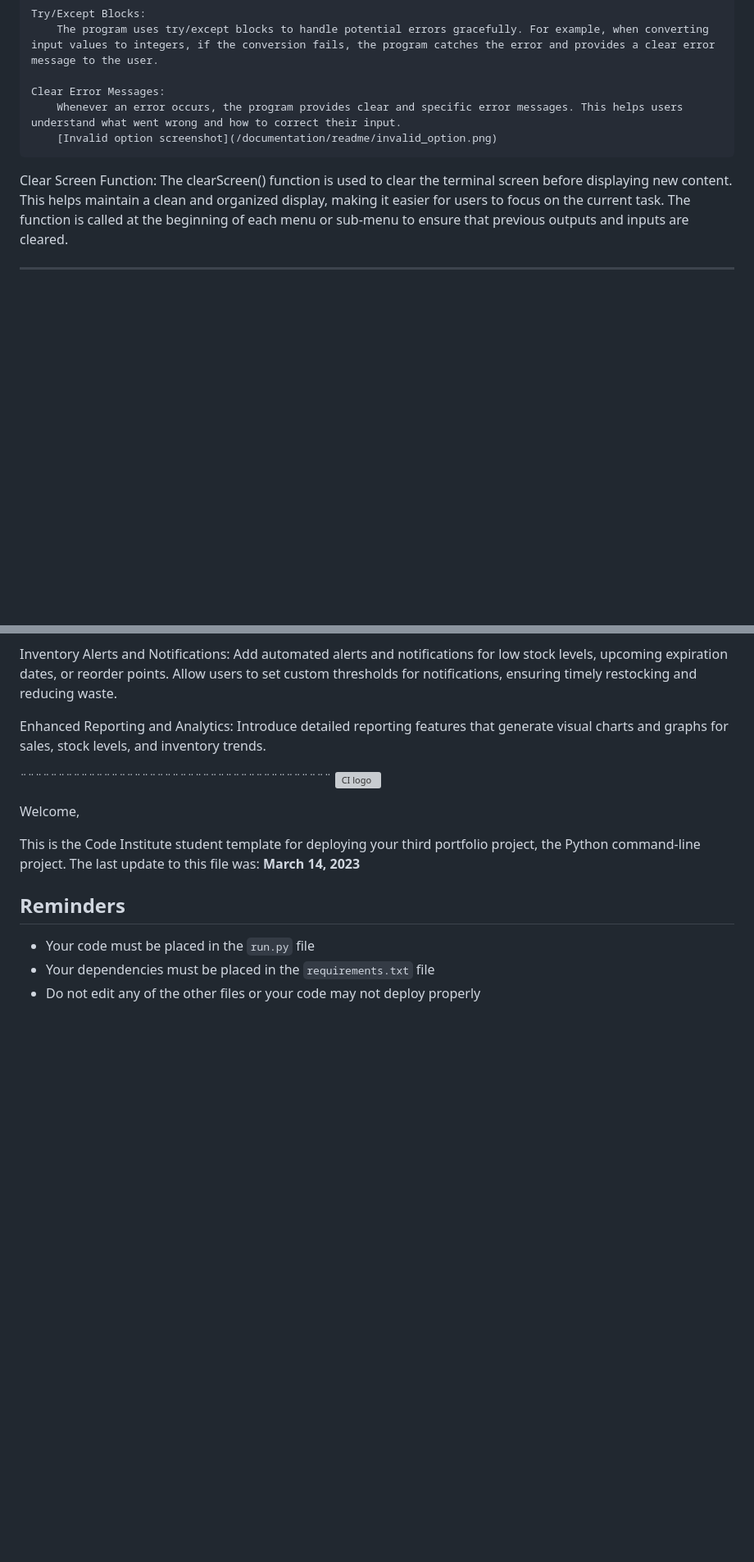
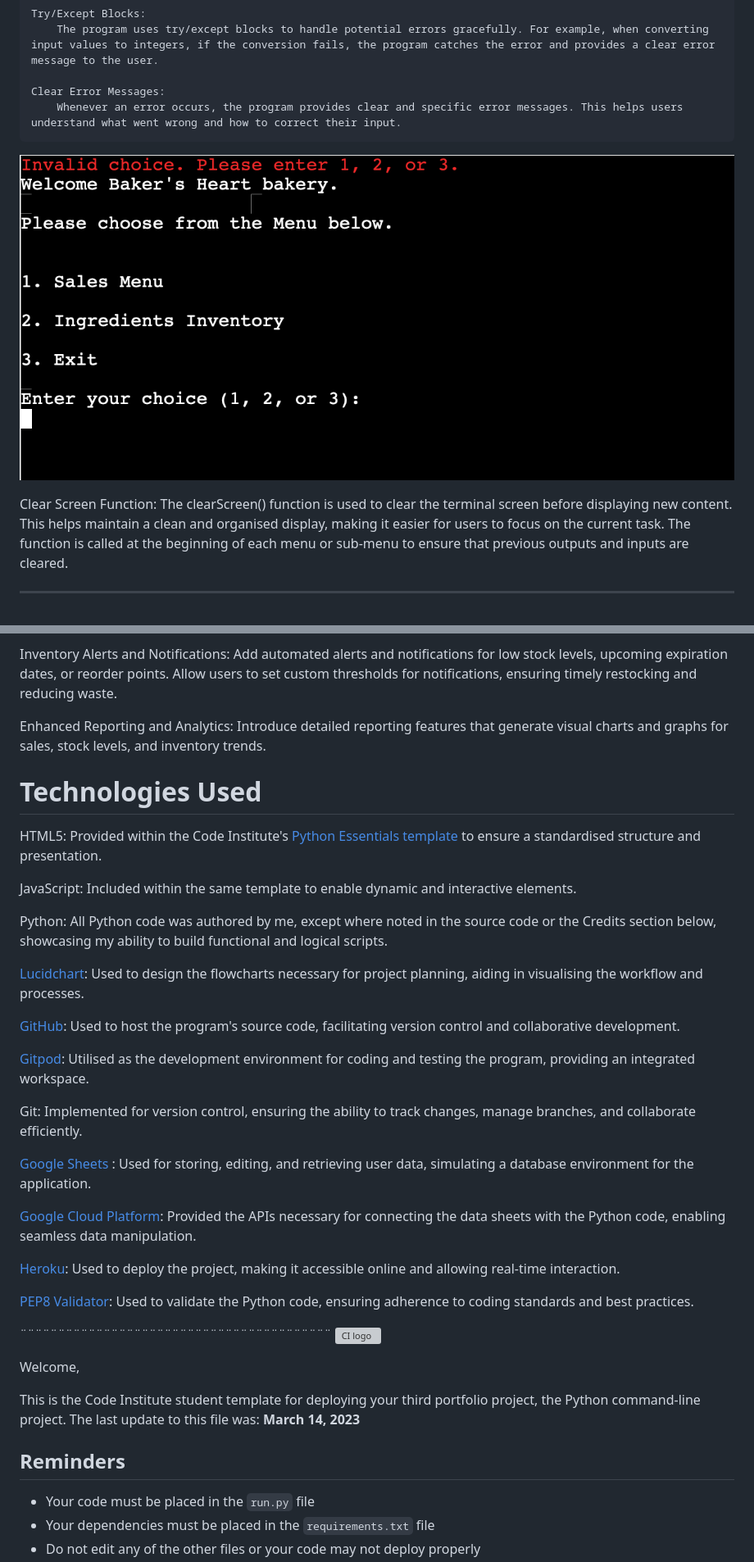
Before and after one commit to Tenda-M/Baker-s_Heart-, a Markdown page: README.md, 2 parts joined by grey strips. Shown at 82% size. Drawn GitHub-style; blank space fills up the shorter version; grey boxes are pictures that could not be loaded.

Commit message:
Add technologies used section

```diff
--- a/README.md
+++ b/README.md
@@ -323,10 +323,10 @@ By following these steps, you can effectively navigate and utilize the Baker's H
 
     Clear Error Messages:
         Whenever an error occurs, the program provides clear and specific error messages. This helps users understand what went wrong and how to correct their input.
-        [Invalid option screenshot](/documentation/readme/invalid_option.png)
+![Invalid option screenshot](/documentation/readme/invalid_option.png)
 
    Clear Screen Function:
-    The clearScreen() function is used to clear the terminal screen before displaying new content. This helps maintain a clean and organized display, making it easier for users to focus on the current task.
+    The clearScreen() function is used to clear the terminal screen before displaying new content. This helps maintain a clean and organised display, making it easier for users to focus on the current task.
     The function is called at the beginning of each menu or sub-menu to ensure that previous outputs and inputs are cleared.
 
 -----
@@ -343,6 +343,30 @@ Inventory Alerts and Notifications:
 
 Enhanced Reporting and Analytics:
 Introduce detailed reporting features that generate visual charts and graphs for sales, stock levels, and inventory trends.
+
+
+# Technologies Used
+ HTML5: Provided within the Code Institute's [Python Essentials template](https://github.com/Code-Institute-Org/python-essentials-template) to ensure a standardised structure and presentation.
+
+JavaScript: Included within the same template to enable dynamic and interactive elements.
+
+Python: All Python code was authored by me, except where noted in the source code or the Credits section below, showcasing my ability to build functional and logical scripts.
+
+[Lucidchart](https://www.lucidchart.com/pages/): Used to design the flowcharts necessary for project planning, aiding in visualising the workflow and processes.
+
+[GitHub](https://github.com/): Used to host the program's source code, facilitating version control and collaborative development.
+
+[Gitpod](https://www.gitpod.io/): Utilised as the development environment for coding and testing the program, providing an integrated workspace.
+
+Git: Implemented for version control, ensuring the ability to track changes, manage branches, and collaborate efficiently.
+
+[Google Sheets](https://docs.google.com/spreadsheets/) : Used for storing, editing, and retrieving user data, simulating a database environment for the application.
+
+[Google Cloud Platform](https://cloud.google.com/): Provided the APIs necessary for connecting the data sheets with the Python code, enabling seamless data manipulation.
+
+[Heroku](https://heroku.com/apps): Used to deploy the project, making it accessible online and allowing real-time interaction.
+
+[PEP8 Validator](https://pep8ci.herokuapp.com/#): Used to validate the Python code, ensuring adherence to coding standards and best practices.
 
 
 
```
Also changed, not shown: other parts of README.md (+18 -18 lines).
